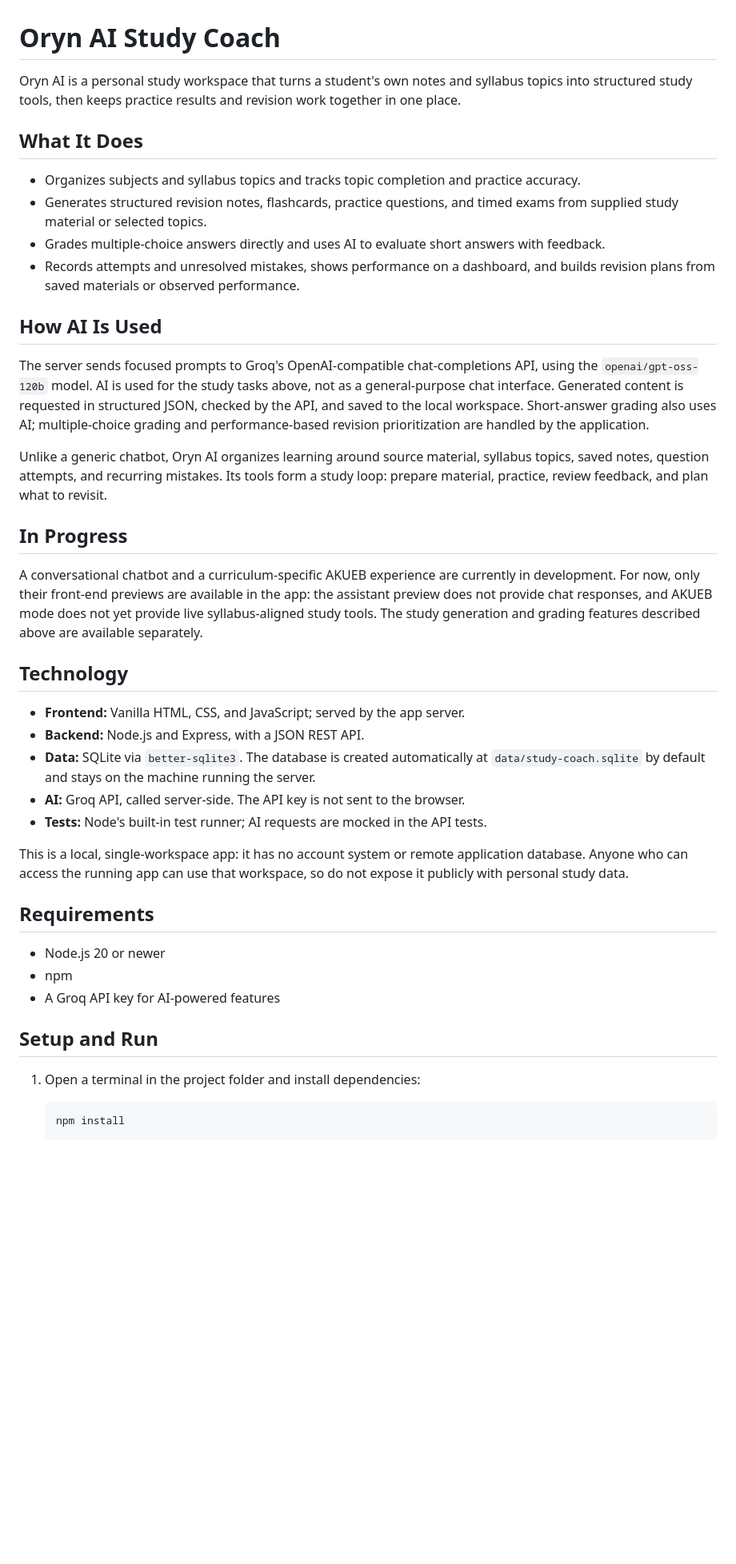
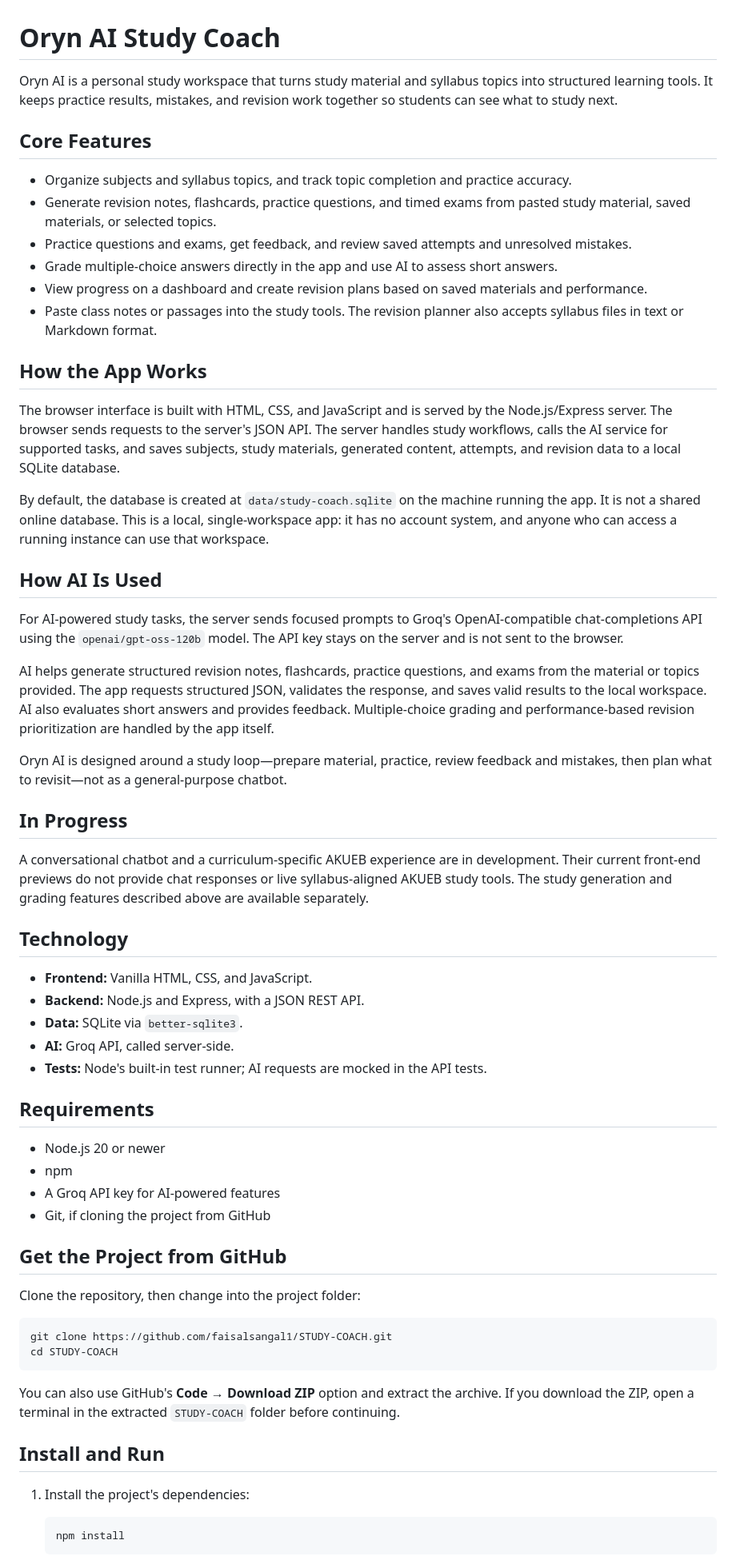
Before and after one commit to faisalsangal1/STUDY-COACH, a Markdown page: README.md, the part around one of its changes. Shown at 80% size. Drawn GitHub-style; blank space fills up the shorter version.

Commit message:
Expand README with setup and app guide
Co-authored-by: Copilot <223556219+Copilot@users.noreply.github.com>

````diff
--- a/README.md
+++ b/README.md
@@ -1,43 +1,63 @@
 # Oryn AI Study Coach
 
-Oryn AI is a personal study workspace that turns a student's own notes and syllabus topics into structured study tools, then keeps practice results and revision work together in one place.
+Oryn AI is a personal study workspace that turns study material and syllabus topics into structured learning tools. It keeps practice results, mistakes, and revision work together so students can see what to study next.
 
-## What It Does
+## Core Features
 
-- Organizes subjects and syllabus topics and tracks topic completion and practice accuracy.
-- Generates structured revision notes, flashcards, practice questions, and timed exams from supplied study material or selected topics.
-- Grades multiple-choice answers directly and uses AI to evaluate short answers with feedback.
-- Records attempts and unresolved mistakes, shows performance on a dashboard, and builds revision plans from saved materials or observed performance.
+- Organize subjects and syllabus topics, and track topic completion and practice accuracy.
+- Generate revision notes, flashcards, practice questions, and timed exams from pasted study material, saved materials, or selected topics.
+- Practice questions and exams, get feedback, and review saved attempts and unresolved mistakes.
+- Grade multiple-choice answers directly in the app and use AI to assess short answers.
+- View progress on a dashboard and create revision plans based on saved materials and performance.
+- Paste class notes or passages into the study tools. The revision planner also accepts syllabus files in text or Markdown format.
+
+## How the App Works
+
+The browser interface is built with HTML, CSS, and JavaScript and is served by the Node.js/Express server. The browser sends requests to the server's JSON API. The server handles study workflows, calls the AI service for supported tasks, and saves subjects, study materials, generated content, attempts, and revision data to a local SQLite database.
+
+By default, the database is created at `data/study-coach.sqlite` on the machine running the app. It is not a shared online database. This is a local, single-workspace app: it has no account system, and anyone who can access a running instance can use that workspace.
 
 ## How AI Is Used
 
-The server sends focused prompts to Groq's OpenAI-compatible chat-completions API, using the `openai/gpt-oss-120b` model. AI is used for the study tasks above, not as a general-purpose chat interface. Generated content is requested in structured JSON, checked by the API, and saved to the local workspace. Short-answer grading also uses AI; multiple-choice grading and performance-based revision prioritization are handled by the application.
+For AI-powered study tasks, the server sends focused prompts to Groq's OpenAI-compatible chat-completions API using the `openai/gpt-oss-120b` model. The API key stays on the server and is not sent to the browser.
 
-Unlike a generic chatbot, Oryn AI organizes learning around source material, syllabus topics, saved notes, question attempts, and recurring mistakes. Its tools form a study loop: prepare material, practice, review feedback, and plan what to revisit.
+AI helps generate structured revision notes, flashcards, practice questions, and exams from the material or topics provided. The app requests structured JSON, validates the response, and saves valid results to the local workspace. AI also evaluates short answers and provides feedback. Multiple-choice grading and performance-based revision prioritization are handled by the app itself.
+
+Oryn AI is designed around a study loop—prepare material, practice, review feedback and mistakes, then plan what to revisit—not as a general-purpose chatbot.
 
 ## In Progress
 
-A conversational chatbot and a curriculum-specific AKUEB experience are currently in development. For now, only their front-end previews are available in the app: the assistant preview does not provide chat responses, and AKUEB mode does not yet provide live syllabus-aligned study tools. The study generation and grading features described above are available separately.
+A conversational chatbot and a curriculum-specific AKUEB experience are in development. Their current front-end previews do not provide chat responses or live syllabus-aligned AKUEB study tools. The study generation and grading features described above are available separately.
 
 ## Technology
 
-- **Frontend:** Vanilla HTML, CSS, and JavaScript; served by the app server.
+- **Frontend:** Vanilla HTML, CSS, and JavaScript.
 - **Backend:** Node.js and Express, with a JSON REST API.
-- **Data:** SQLite via `better-sqlite3`. The database is created automatically at `data/study-coach.sqlite` by default and stays on the machine running the server.
-- **AI:** Groq API, called server-side. The API key is not sent to the browser.
+- **Data:** SQLite via `better-sqlite3`.
+- **AI:** Groq API, called server-side.
 - **Tests:** Node's built-in test runner; AI requests are mocked in the API tests.
-
-This is a local, single-workspace app: it has no account system or remote application database. Anyone who can access the running app can use that workspace, so do not expose it publicly with personal study data.
 
 ## Requirements
 
 - Node.js 20 or newer
 - npm
 - A Groq API key for AI-powered features
+- Git, if cloning the project from GitHub
 
-## Setup and Run
+## Get the Project from GitHub
 
-1. Open a terminal in the project folder and install dependencies:
+Clone the repository, then change into the project folder:
+
+```sh
+git clone https://github.com/faisalsangal1/STUDY-COACH.git
+cd STUDY-COACH
+```
+
+You can also use GitHub's **Code → Download ZIP** option and extract the archive. If you download the ZIP, open a terminal in the extracted `STUDY-COACH` folder before continuing.
+
+## Install and Run
+
+1. Install the project's dependencies:
 
    ```sh
    npm install
````
Also changed, not shown: other parts of README.md (+17 -13 lines).
